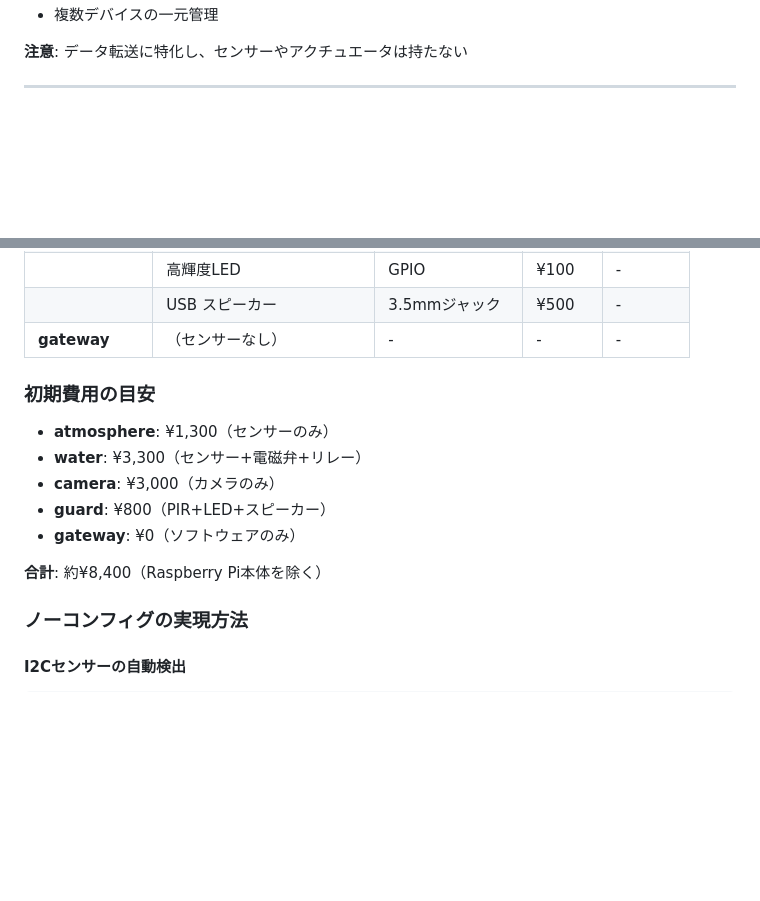
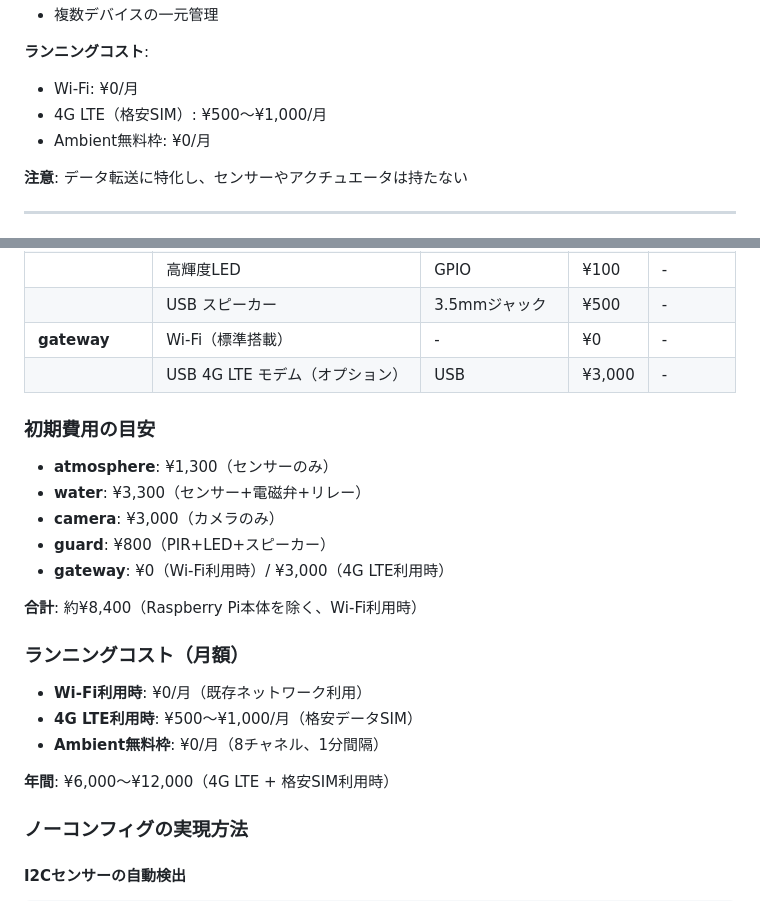
Before and after one commit to kako-jun/farm-in-pocket, a Markdown page: .claude/pods.md, 2 parts joined by grey strips. Rendered like a GitHub page; blank space fills up the shorter version.

```diff
--- a/.claude/pods.md
+++ b/.claude/pods.md
@@ -316,4 +351,9 @@ Farm in Pocketでは、各機能を「**ポッド（Pod）**」と呼びます
 - 複数デバイスの一元管理
+
+**ランニングコスト**:
+- Wi-Fi: ¥0/月
+- 4G LTE（格安SIM）: ¥500〜¥1,000/月
+- Ambient無料枠: ¥0/月
 
 **注意**: データ転送に特化し、センサーやアクチュエータは持たない
 
@@ -536,7 +576,8 @@ docker rmi farminpocket/atmosphere:latest
 | **guard** | PIRセンサー HC-SR501 | GPIO | ¥200 | - |
 | | 高輝度LED | GPIO | ¥100 | - |
 | | USB スピーカー | 3.5mmジャック | ¥500 | - |
-| **gateway** | （センサーなし） | - | - | - |
+| **gateway** | Wi-Fi（標準搭載） | - | ¥0 | - |
+| | USB 4G LTE モデム（オプション） | USB | ¥3,000 | - |
 
 ### 初期費用の目安
 
@@ -544,9 +585,17 @@ docker rmi farminpocket/atmosphere:latest
 - **water**: ¥3,300（センサー+電磁弁+リレー）
 - **camera**: ¥3,000（カメラのみ）
 - **guard**: ¥800（PIR+LED+スピーカー）
-- **gateway**: ¥0（ソフトウェアのみ）
+- **gateway**: ¥0（Wi-Fi利用時）/ ¥3,000（4G LTE利用時）
 
-**合計**: 約¥8,400（Raspberry Pi本体を除く）
+**合計**: 約¥8,400（Raspberry Pi本体を除く、Wi-Fi利用時）
+
+### ランニングコスト（月額）
+
+- **Wi-Fi利用時**: ¥0/月（既存ネットワーク利用）
+- **4G LTE利用時**: ¥500〜¥1,000/月（格安データSIM）
+- **Ambient無料枠**: ¥0/月（8チャネル、1分間隔）
+
+**年間**: ¥6,000〜¥12,000（4G LTE + 格安SIM利用時）
 
 ### ノーコンフィグの実現方法
 
```
Also changed, not shown: other parts of .claude/pods.md (+58 -23 lines).
